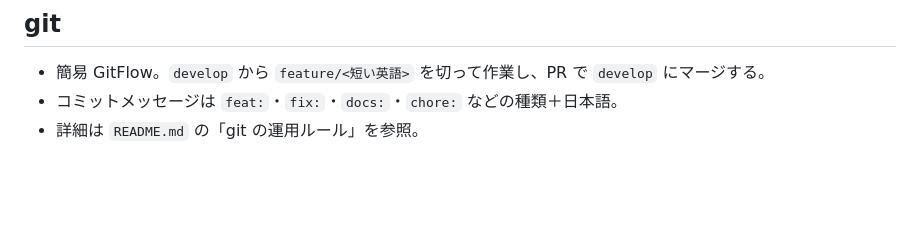
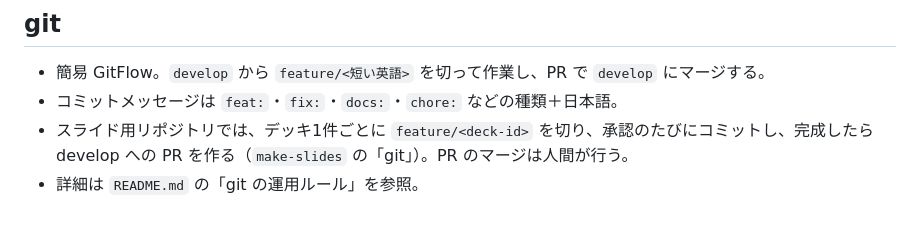
Before and after one commit to GinjiHayashi/claude-code-slide-html, a Markdown page: CLAUDE.md, the part around the change. GitHub-like rendering; blank space fills up the shorter version.

```diff
--- a/CLAUDE.md
+++ b/CLAUDE.md
@@ -73,4 +73,5 @@
 
 - 簡易 GitFlow。`develop` から `feature/<短い英語>` を切って作業し、PR で `develop` にマージする。
 - コミットメッセージは `feat:`・`fix:`・`docs:`・`chore:` などの種類＋日本語。
+- スライド用リポジトリでは、デッキ1件ごとに `feature/<deck-id>` を切り、承認のたびにコミットし、完成したら develop への PR を作る（`make-slides` の「git」）。PR のマージは人間が行う。
 - 詳細は `README.md` の「git の運用ルール」を参照。
```
Also changed, not shown: README.md (+14 -2 lines), 1 other file.
